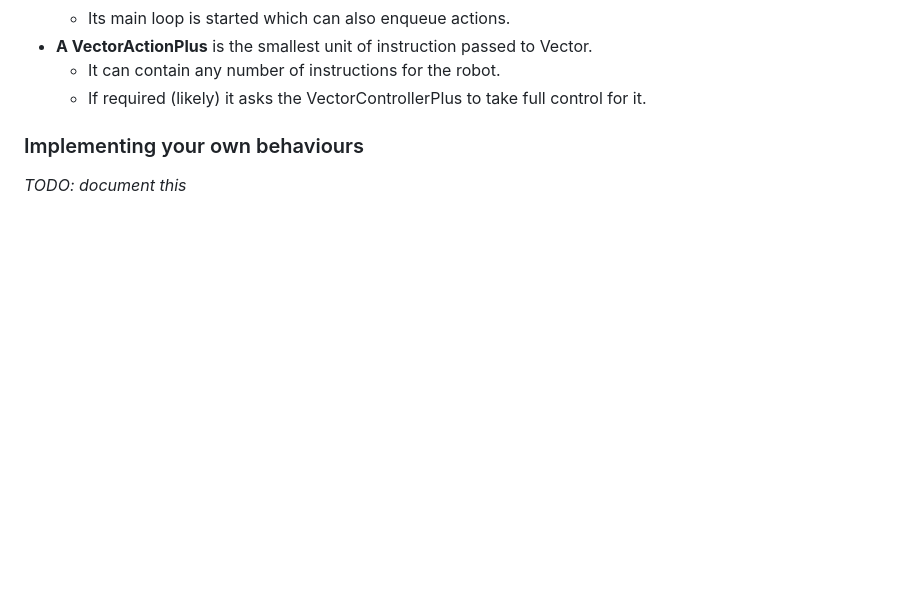
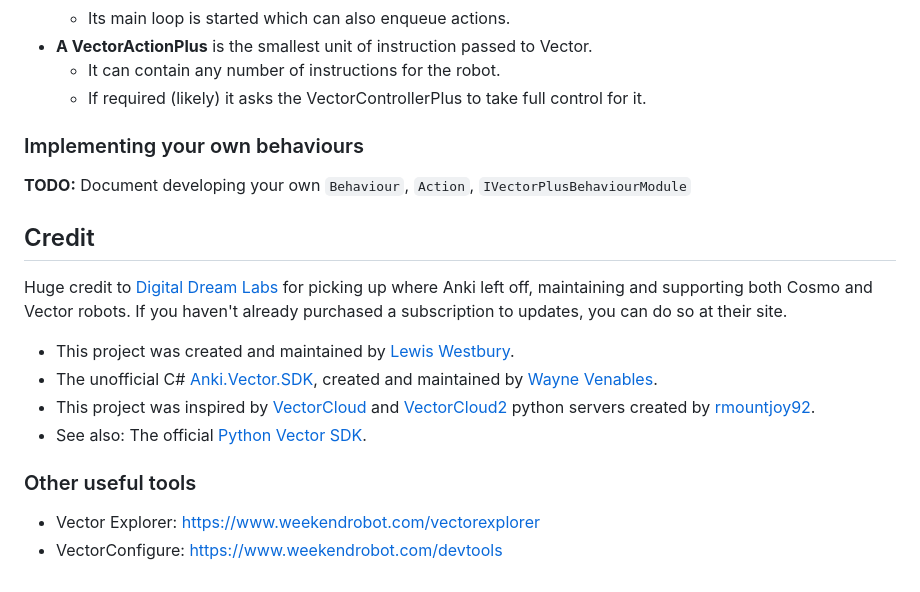
Before and after one commit to instantiator/vector-plus, a Markdown page: README.md, the part around the change printed below. Rendered like a GitHub page; blank space fills up the shorter version.

```diff
--- a/README.md
+++ b/README.md
@@ -43,4 +56,18 @@ VectorPlus will only take full control of the robot to execute individual Action
 
 ### Implementing your own behaviours
 
-_TODO: document this_
+**TODO:** Document developing your own `Behaviour`, `Action`, `IVectorPlusBehaviourModule`
+
+## Credit
+
+Huge credit to [Digital Dream Labs](https://www.digitaldreamlabs.com/) for picking up where Anki left off, maintaining and supporting both Cosmo and Vector robots. If you haven't already purchased a subscription to updates, you can do so at their site.
+
+* This project was created and maintained by [Lewis Westbury](https://twitter.com/instantiator).
+* The unofficial C# [Anki.Vector.SDK](https://codaris.github.io/Anki.Vector.SDK/), created and maintained by [Wayne Venables](https://github.com/codaris).
+* This project was inspired by [VectorCloud](https://github.com/rmountjoy92/VectorCloud) and [VectorCloud2](https://github.com/rmountjoy92/VectorCloud2) python servers created by [rmountjoy92](https://github.com/rmountjoy92).
+* See also: The official [Python Vector SDK](https://developer.anki.com/vector/docs/index.html).
+
+### Other useful tools
+
+* Vector Explorer: https://www.weekendrobot.com/vectorexplorer
+* VectorConfigure: https://www.weekendrobot.com/devtools
```
Also changed, not shown: other parts of README.md (+15 -2 lines), Screenshots/2020-05-19_behaviours.png (added), 1 other file.
